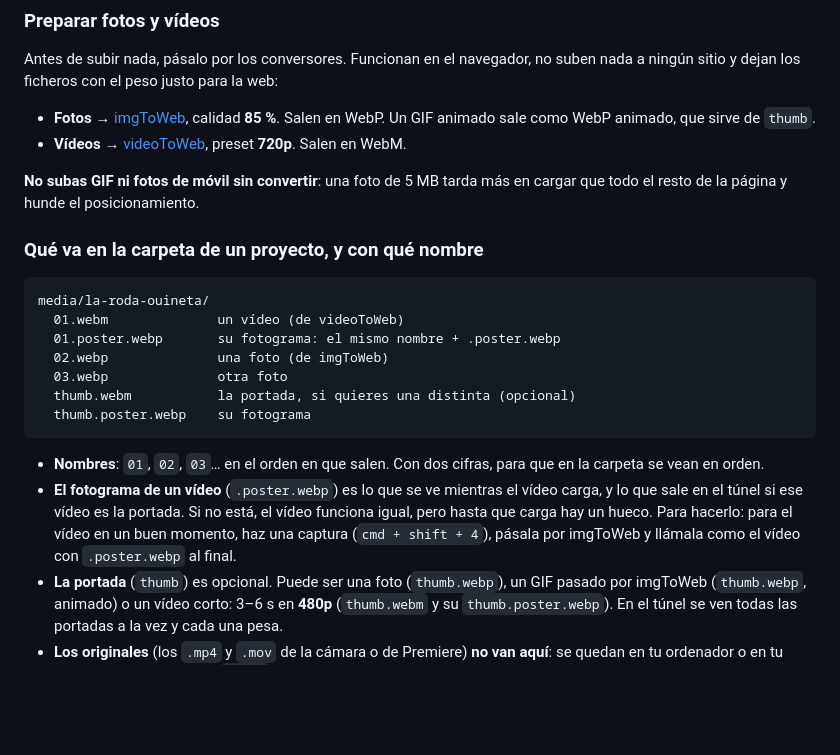
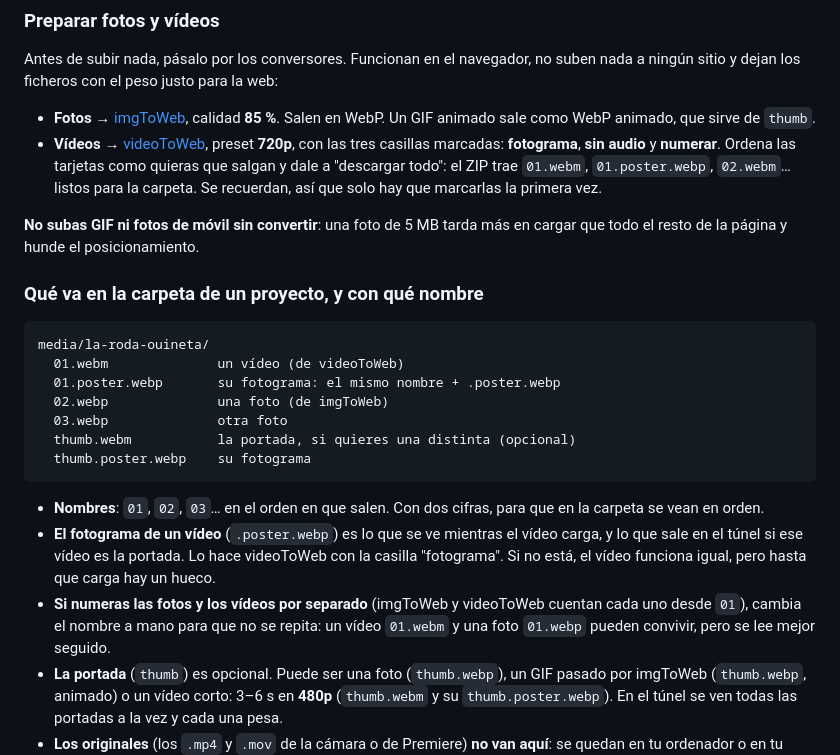
Before and after one commit to meowrhino/oriol-colomer, a Markdown page: README.md, the part around the change. Rendered like a GitHub page; blank space fills up the shorter version.

Commit message:
README: los videos salen de videoToWeb con fotograma, sin audio y numerados
Co-Authored-By: Claude Opus 5.5 <noreply@anthropic.com>

```diff
--- a/README.md
+++ b/README.md
@@ -115,8 +115,11 @@ suben nada a ningún sitio y dejan los ficheros con el peso justo para la web:
 
 - **Fotos** → [imgToWeb](https://meowrhino.github.io/imgToWeb/), calidad **85 %**.
   Salen en WebP. Un GIF animado sale como WebP animado, que sirve de `thumb`.
-- **Vídeos** → [videoToWeb](https://meowrhino.github.io/videoToWeb/), preset **720p**.
-  Salen en WebM.
+- **Vídeos** → [videoToWeb](https://meowrhino.github.io/videoToWeb/), preset **720p**,
+  con las tres casillas marcadas: **fotograma**, **sin audio** y **numerar**. Ordena
+  las tarjetas como quieras que salgan y dale a "descargar todo": el ZIP trae
+  `01.webm`, `01.poster.webp`, `02.webm`… listos para la carpeta. Se recuerdan,
+  así que solo hay que marcarlas la primera vez.
 
 **No subas GIF ni fotos de móvil sin convertir**: una foto de 5 MB tarda más en
 cargar que todo el resto de la página y hunde el posicionamiento.
@@ -136,10 +139,13 @@ media/la-roda-ouineta/
 - **Nombres**: `01`, `02`, `03`… en el orden en que salen. Con dos cifras, para
   que en la carpeta se vean en orden.
 - **El fotograma de un vídeo** (`.poster.webp`) es lo que se ve mientras el vídeo
-  carga, y lo que sale en el túnel si ese vídeo es la portada. Si no está, el
-  vídeo funciona igual, pero hasta que carga hay un hueco. Para hacerlo: para
-  el vídeo en un buen momento, haz una captura (`cmd + shift + 4`), pásala por
-  imgToWeb y llámala como el vídeo con `.poster.webp` al final.
+  carga, y lo que sale en el túnel si ese vídeo es la portada. Lo hace
+  videoToWeb con la casilla "fotograma". Si no está, el vídeo funciona igual,
+  pero hasta que carga hay un hueco.
+- **Si numeras las fotos y los vídeos por separado** (imgToWeb y videoToWeb
+  cuentan cada uno desde `01`), cambia el nombre a mano para que no se repita:
+  un vídeo `01.webm` y una foto `01.webp` pueden convivir, pero se lee mejor
+  seguido.
 - **La portada** (`thumb`) es opcional. Puede ser una foto (`thumb.webp`), un GIF
   pasado por imgToWeb (`thumb.webp`, animado) o un vídeo corto: 3–6 s en **480p**
   (`thumb.webm` y su `thumb.poster.webp`). En el túnel se ven todas las portadas a
```
